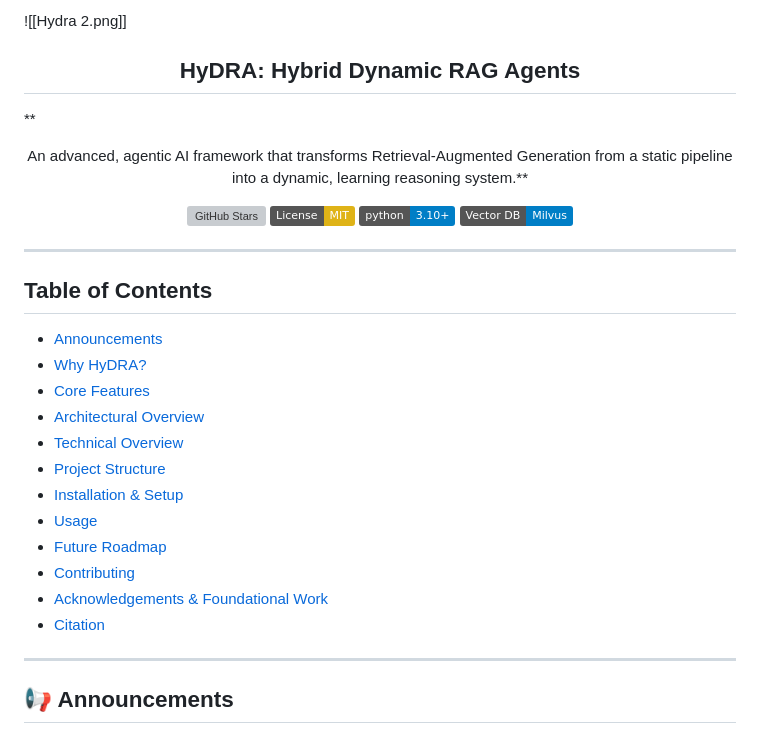
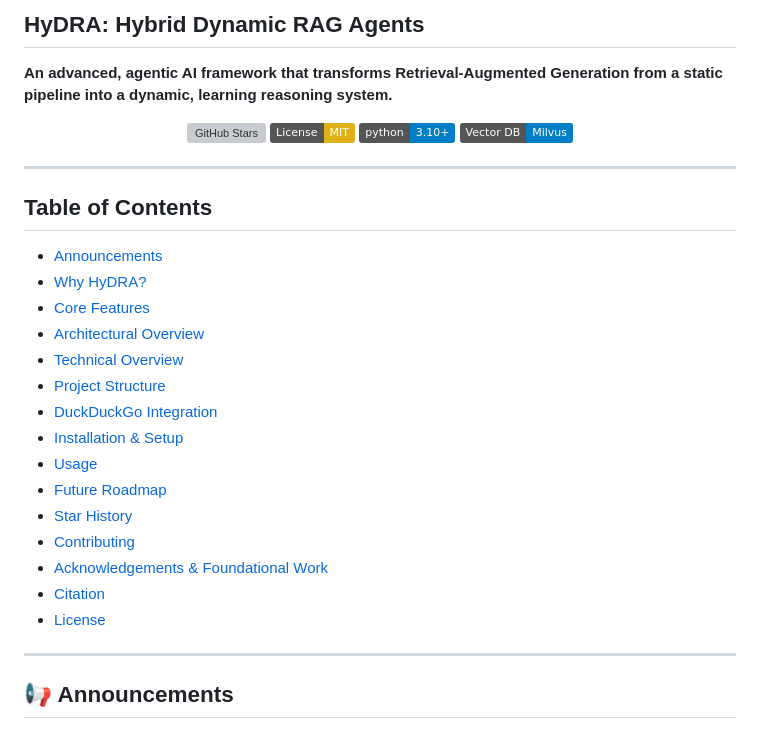
Before and after one commit to hassenhamdi/HyDRA, a Markdown page: README.md, the part around one of its changes. GitHub-like rendering; badges without logos; grey boxes are pictures that could not be loaded.

```diff
--- a/README.md
+++ b/README.md
@@ -2,12 +3,7 @@
 
+## HyDRA: Hybrid Dynamic RAG Agents
 
-![[Hydra 2.png]]
-
-## <center> HyDRA: Hybrid Dynamic RAG Agents </center>
-
-** <center> An advanced, agentic AI framework that transforms Retrieval-Augmented Generation from a static pipeline into a dynamic, learning reasoning system.**</center>
-
-
+**An advanced, agentic AI framework that transforms Retrieval-Augmented Generation from a static pipeline into a dynamic, learning reasoning system.**
 
 <p align="center">
   <a href="https://github.com/hassenhamdi/hydra/stargazers">
@@ -34,12 +30,15 @@
 - [Architectural Overview](#architectural-overview)
 - [Technical Overview](#-technical-overview)
 - [Project Structure](#-project-structure)
+- [DuckDuckGo Integration](#-duckduckgo-integration)
 - [Installation & Setup](#-installation--setup)
 - [Usage](#-usage)
 - [Future Roadmap](#-future-roadmap)
+- [Star History](#-star-history)
 - [Contributing](#-contributing)
 - [Acknowledgements & Foundational Work](#-acknowledgements--foundational-work)
 - [Citation](#-citation)
+- [License](#license)
 
 ---
 
```
Also changed, not shown: other parts of README.md (+4 -3 lines).
